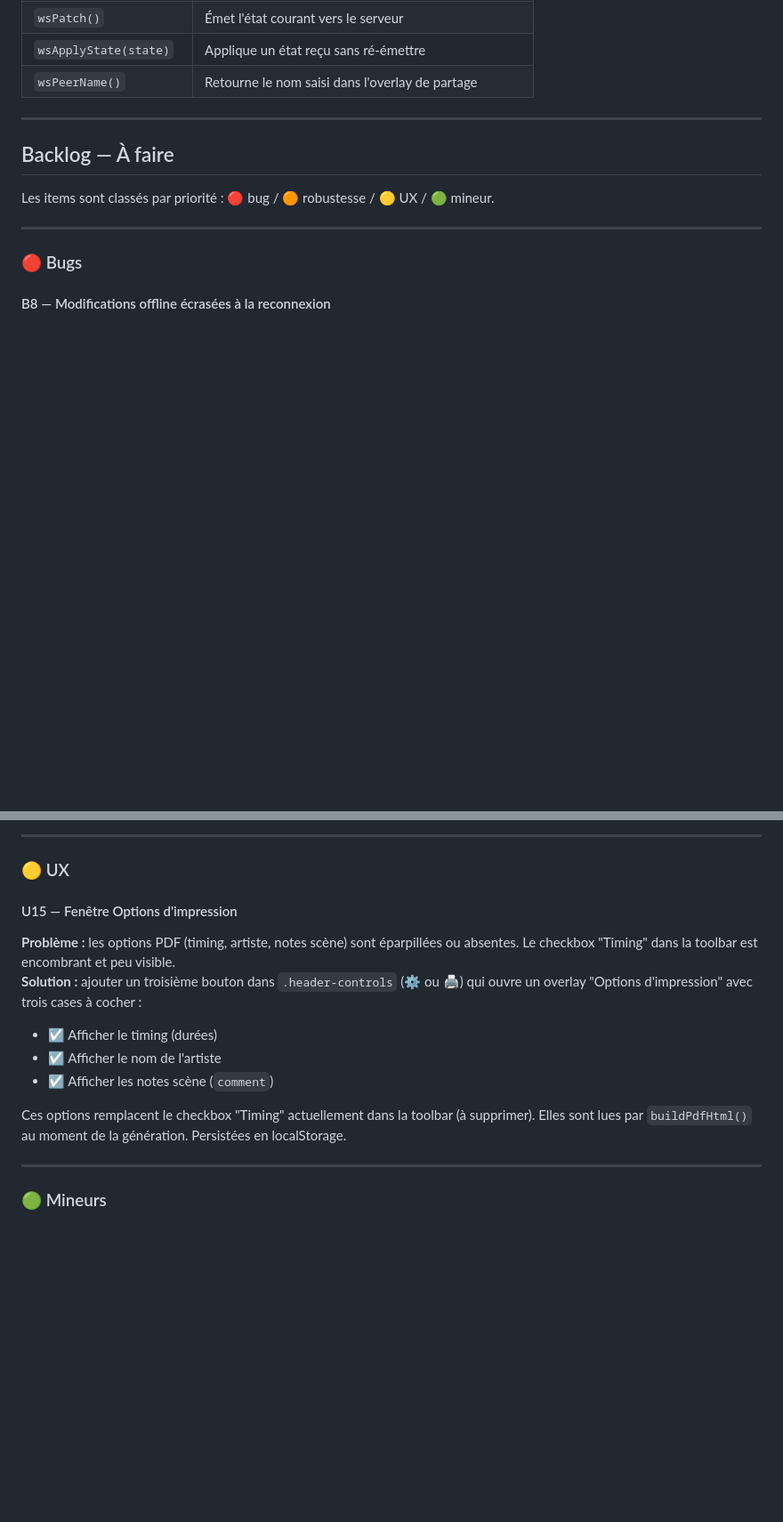
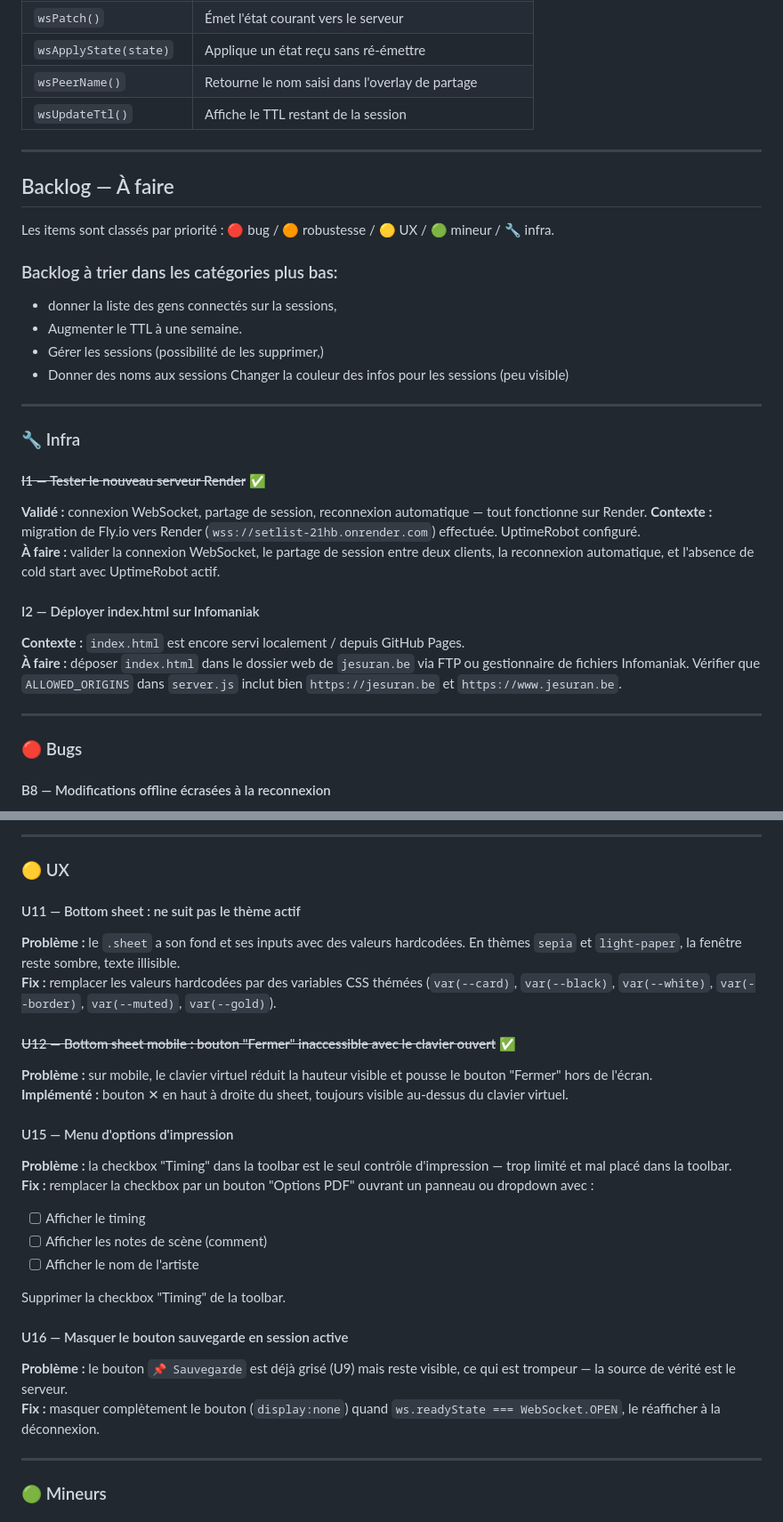
Before and after one commit to eliejesuran/setlist, a Markdown page: setlist.md, 2 parts joined by grey strips. Shown at 89% size. GitHub-like rendering; blank space fills up the shorter version.

```diff
--- a/setlist.md
+++ b/setlist.md
@@ -231,12 +265,34 @@ Partage en temps réel via WebSocket — serveur Node.js sur Fly.io (`wss://ssbb
 | `wsPatch()` | Émet l'état courant vers le serveur |
 | `wsApplyState(state)` | Applique un état reçu sans ré-émettre |
 | `wsPeerName()` | Retourne le nom saisi dans l'overlay de partage |
+| `wsUpdateTtl()` | Affiche le TTL restant de la session |
 
 ---
 
 ## Backlog — À faire
 
-Les items sont classés par priorité : 🔴 bug / 🟠 robustesse / 🟡 UX / 🟢 mineur.
+Les items sont classés par priorité : 🔴 bug / 🟠 robustesse / 🟡 UX / 🟢 mineur / 🔧 infra.
+
+### Backlog à trier dans les catégories plus bas:
+
+- donner la liste des gens connectés sur la sessions,
+- Augmenter le TTL à une semaine.
+- Gérer les sessions (possibilité de les supprimer,)
+- Donner des noms aux sessions
+ Changer la couleur des infos pour les sessions (peu visible)
+
+---
+
+### 🔧 Infra
+
+#### ~~I1 — Tester le nouveau serveur Render~~ ✅
+**Validé :** connexion WebSocket, partage de session, reconnexion automatique — tout fonctionne sur Render.
+**Contexte :** migration de Fly.io vers Render (`wss://setlist-21hb.onrender.com`) effectuée. UptimeRobot configuré.
+**À faire :** valider la connexion WebSocket, le partage de session entre deux clients, la reconnexion automatique, et l'absence de cold start avec UptimeRobot actif.
+
+#### I2 — Déployer index.html sur Infomaniak
+**Contexte :** `index.html` est encore servi localement / depuis GitHub Pages.
+**À faire :** déposer `index.html` dans le dossier web de `jesuran.be` via FTP ou gestionnaire de fichiers Infomaniak. Vérifier que `ALLOWED_ORIGINS` dans `server.js` inclut bien `https://jesuran.be` et `https://www.jesuran.be`.
 
 ---
 
@@ -262,14 +318,26 @@ Les items sont classés par priorité : 🔴 bug / 🟠 robustesse / 🟡 UX /
 
 ### 🟡 UX
 
-#### U15 — Fenêtre Options d'impression
-**Problème :** les options PDF (timing, artiste, notes scène) sont éparpillées ou absentes. Le checkbox "Timing" dans la toolbar est encombrant et peu visible.
-**Solution :** ajouter un troisième bouton dans `.header-controls` (⚙ ou 🖨) qui ouvre un overlay "Options d'impression" avec trois cases à cocher :
-- ☑ Afficher le timing (durées)
-- ☑ Afficher le nom de l'artiste
-- ☑ Afficher les notes scène (`comment`)
+#### U11 — Bottom sheet : ne suit pas le thème actif
+**Problème :** le `.sheet` a son fond et ses inputs avec des valeurs hardcodées. En thèmes `sepia` et `light-paper`, la fenêtre reste sombre, texte illisible.
+**Fix :** remplacer les valeurs hardcodées par des variables CSS thémées (`var(--card)`, `var(--black)`, `var(--white)`, `var(--border)`, `var(--muted)`, `var(--gold)`).
 
-Ces options remplacent le checkbox "Timing" actuellement dans la toolbar (à supprimer). Elles sont lues par `buildPdfHtml()` au moment de la génération. Persistées en localStorage.
+#### ~~U12 — Bottom sheet mobile : bouton "Fermer" inaccessible avec le clavier ouvert~~ ✅
+**Problème :** sur mobile, le clavier virtuel réduit la hauteur visible et pousse le bouton "Fermer" hors de l'écran.
+**Implémenté :** bouton ✕ en haut à droite du sheet, toujours visible au-dessus du clavier virtuel.
+
+#### U15 — Menu d'options d'impression
+**Problème :** la checkbox "Timing" dans la toolbar est le seul contrôle d'impression — trop limité et mal placé dans la toolbar.
+**Fix :** remplacer la checkbox par un bouton "Options PDF" ouvrant un panneau ou dropdown avec :
+- [ ] Afficher le timing
+- [ ] Afficher les notes de scène (comment)
+- [ ] Afficher le nom de l'artiste
+
+Supprimer la checkbox "Timing" de la toolbar.
+
+#### U16 — Masquer le bouton sauvegarde en session active
+**Problème :** le bouton `📌 Sauvegarde` est déjà grisé (U9) mais reste visible, ce qui est trompeur — la source de vérité est le serveur.
+**Fix :** masquer complètement le bouton (`display:none`) quand `ws.readyState === WebSocket.OPEN`, le réafficher à la déconnexion.
 
 ---
 
```
Also changed, not shown: other parts of setlist.md (+82 -98 lines).
